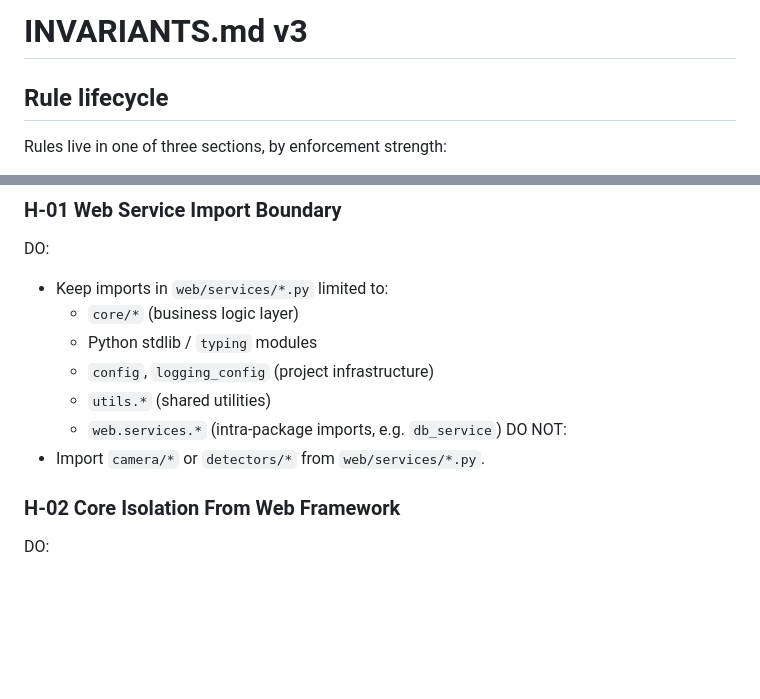
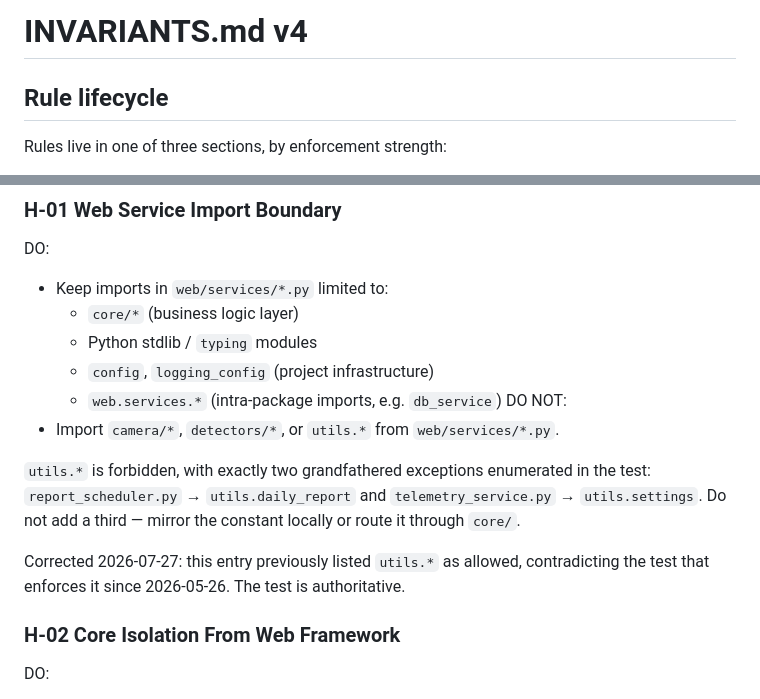
Before and after one commit to arminfabritzek/WatchMyBirds, a Markdown page: docs/INVARIANTS.md, 2 parts joined by grey strips. Rendered like a GitHub page; blank space fills up the shorter version.

```diff
--- a/docs/INVARIANTS.md
+++ b/docs/INVARIANTS.md
@@ -1,4 +1,4 @@
-# INVARIANTS.md v3
+# INVARIANTS.md v4
 
 ## Rule lifecycle
 
@@ -36,10 +36,19 @@ DO:
   - `core/*` (business logic layer)
   - Python stdlib / `typing` modules
   - `config`, `logging_config` (project infrastructure)
-  - `utils.*` (shared utilities)
   - `web.services.*` (intra-package imports, e.g. `db_service`)
 DO NOT:
-- Import `camera/*` or `detectors/*` from `web/services/*.py`.
+- Import `camera/*`, `detectors/*`, or `utils.*` from
+  `web/services/*.py`.
+
+`utils.*` is forbidden, with exactly two grandfathered exceptions
+enumerated in the test: `report_scheduler.py` → `utils.daily_report`
+and `telemetry_service.py` → `utils.settings`. Do not add a third —
+mirror the constant locally or route it through `core/`.
+
+Corrected 2026-07-27: this entry previously listed `utils.*` as
+allowed, contradicting the test that enforces it since 2026-05-26.
+The test is authoritative.
 
 ### H-02 Core Isolation From Web Framework
 DO:
```
Also changed, not shown: AGENTS.md (+13 -7 lines), docs/ARCHITECTURE.md (+1 -1 lines).
